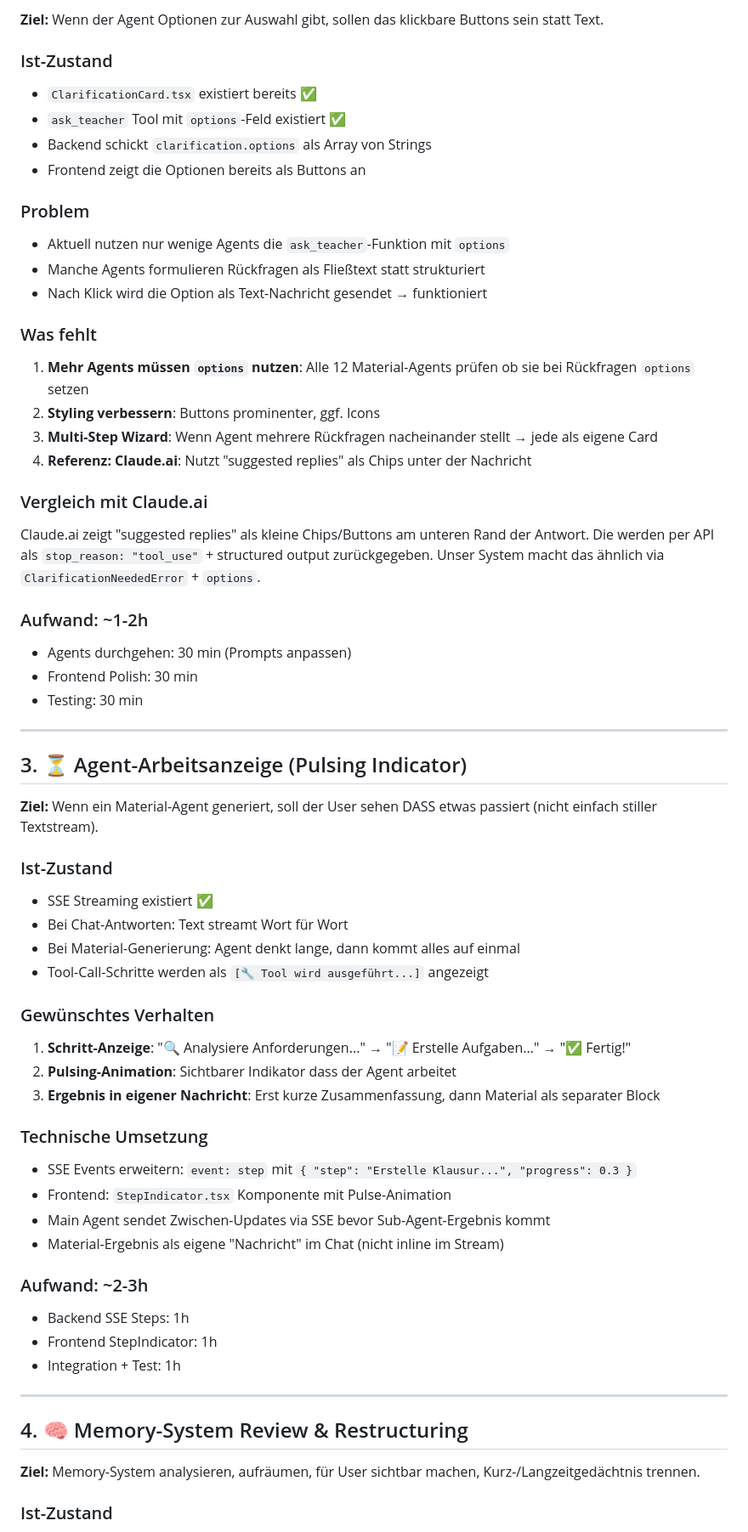
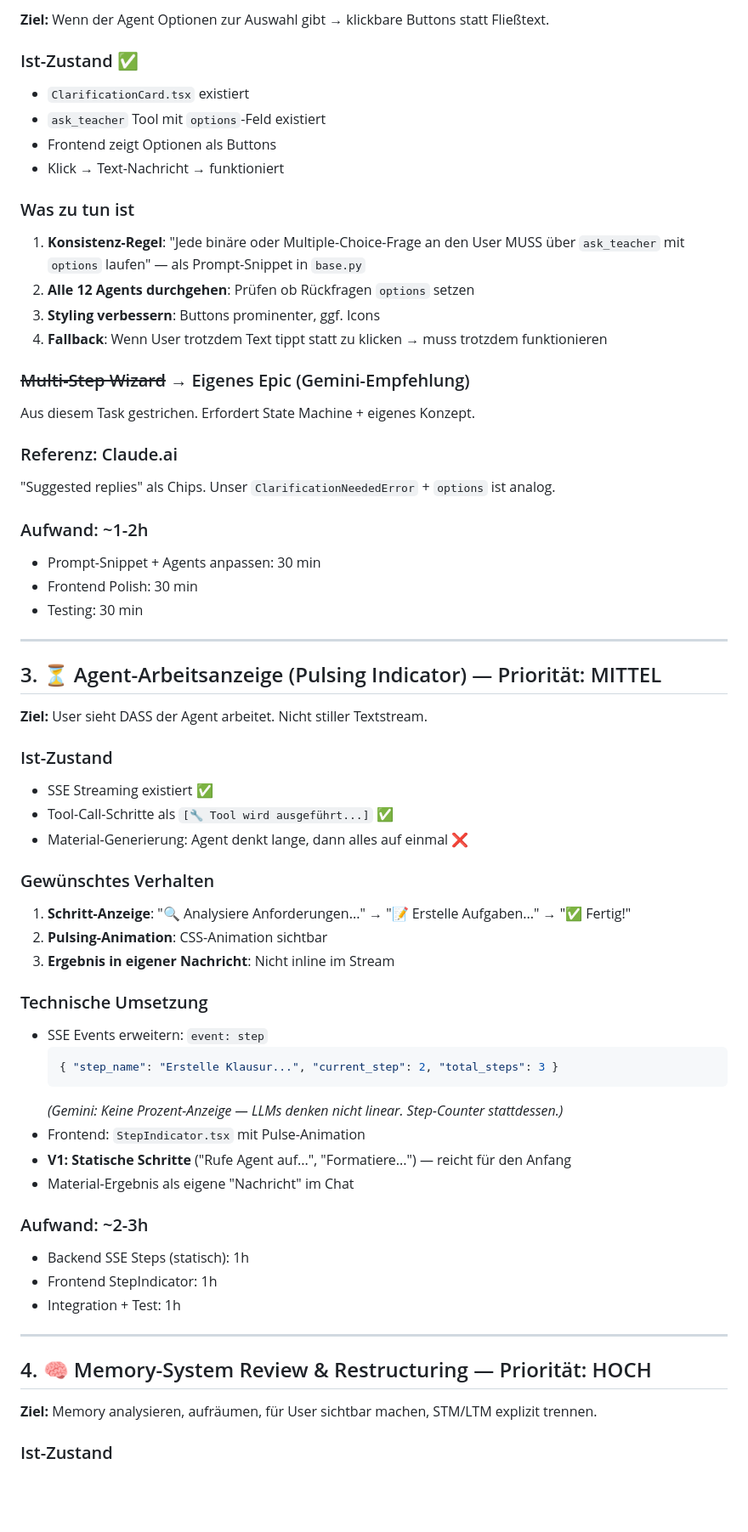
Before and after one commit to sbrill95/eduhu-assistant, a Markdown page: docs/TODO-2026-02-18.md, the part around one of its changes. Shown at 85% size. Drawn GitHub-style; blank space fills up the shorter version.

Commit message:
docs: TODO-Plan mit Gemini-Review eingearbeitet (Kosten, Aufwand korrigiert)

````diff
--- a/docs/TODO-2026-02-18.md
+++ b/docs/TODO-2026-02-18.md
@@ -64,64 +81,65 @@ Response:
 
-**Ziel:** Wenn der Agent Optionen zur Auswahl gibt, sollen das klickbare Buttons sein statt Text.
+**Ziel:** Wenn der Agent Optionen zur Auswahl gibt → klickbare Buttons statt Fließtext.
 
-### Ist-Zustand
-- `ClarificationCard.tsx` existiert bereits ✅
-- `ask_teacher` Tool mit `options`-Feld existiert ✅
-- Backend schickt `clarification.options` als Array von Strings
-- Frontend zeigt die Optionen bereits als Buttons an
+### Ist-Zustand ✅
+- `ClarificationCard.tsx` existiert
+- `ask_teacher` Tool mit `options`-Feld existiert
+- Frontend zeigt Optionen als Buttons
+- Klick → Text-Nachricht → funktioniert
 
-### Problem
-- Aktuell nutzen nur wenige Agents die `ask_teacher`-Funktion mit `options`
-- Manche Agents formulieren Rückfragen als Fließtext statt strukturiert
-- Nach Klick wird die Option als Text-Nachricht gesendet → funktioniert
+### Was zu tun ist
+1. **Konsistenz-Regel**: "Jede binäre oder Multiple-Choice-Frage an den User MUSS über `ask_teacher` mit `options` laufen" — als Prompt-Snippet in `base.py`
+2. **Alle 12 Agents durchgehen**: Prüfen ob Rückfragen `options` setzen
+3. **Styling verbessern**: Buttons prominenter, ggf. Icons
+4. **Fallback**: Wenn User trotzdem Text tippt statt zu klicken → muss trotzdem funktionieren
 
-### Was fehlt
-1. **Mehr Agents müssen `options` nutzen**: Alle 12 Material-Agents prüfen ob sie bei Rückfragen `options` setzen
-2. **Styling verbessern**: Buttons prominenter, ggf. Icons
-3. **Multi-Step Wizard**: Wenn Agent mehrere Rückfragen nacheinander stellt → jede als eigene Card
-4. **Referenz: Claude.ai**: Nutzt "suggested replies" als Chips unter der Nachricht
+### ~~Multi-Step Wizard~~ → Eigenes Epic (Gemini-Empfehlung)
+Aus diesem Task gestrichen. Erfordert State Machine + eigenes Konzept.
 
-### Vergleich mit Claude.ai
-Claude.ai zeigt "suggested replies" als kleine Chips/Buttons am unteren Rand der Antwort. Die werden per API als `stop_reason: "tool_use"` + structured output zurückgegeben. Unser System macht das ähnlich via `ClarificationNeededError` + `options`.
+### Referenz: Claude.ai
+"Suggested replies" als Chips. Unser `ClarificationNeededError` + `options` ist analog.
 
 ### Aufwand: ~1-2h
-- Agents durchgehen: 30 min (Prompts anpassen)
+- Prompt-Snippet + Agents anpassen: 30 min
 - Frontend Polish: 30 min
 - Testing: 30 min
 
 ---
 
-## 3. ⏳ Agent-Arbeitsanzeige (Pulsing Indicator)
+## 3. ⏳ Agent-Arbeitsanzeige (Pulsing Indicator) — Priorität: MITTEL
 
-**Ziel:** Wenn ein Material-Agent generiert, soll der User sehen DASS etwas passiert (nicht einfach stiller Textstream).
+**Ziel:** User sieht DASS der Agent arbeitet. Nicht stiller Textstream.
 
 ### Ist-Zustand
 - SSE Streaming existiert ✅
-- Bei Chat-Antworten: Text streamt Wort für Wort
-- Bei Material-Generierung: Agent denkt lange, dann kommt alles auf einmal
-- Tool-Call-Schritte werden als `[🔧 Tool wird ausgeführt...]` angezeigt
+- Tool-Call-Schritte als `[🔧 Tool wird ausgeführt...]` ✅
+- Material-Generierung: Agent denkt lange, dann alles auf einmal ❌
 
 ### Gewünschtes Verhalten
 1. **Schritt-Anzeige**: "🔍 Analysiere Anforderungen..." → "📝 Erstelle Aufgaben..." → "✅ Fertig!"
-2. **Pulsing-Animation**: Sichtbarer Indikator dass der Agent arbeitet
-3. **Ergebnis in eigener Nachricht**: Erst kurze Zusammenfassung, dann Material als separater Block
+2. **Pulsing-Animation**: CSS-Animation sichtbar
+3. **Ergebnis in eigener Nachricht**: Nicht inline im Stream
 
 ### Technische Umsetzung
-- SSE Events erweitern: `event: step` mit `{ "step": "Erstelle Klausur...", "progress": 0.3 }`
-- Frontend: `StepIndicator.tsx` Komponente mit Pulse-Animation
-- Main Agent sendet Zwischen-Updates via SSE bevor Sub-Agent-Ergebnis kommt
-- Material-Ergebnis als eigene "Nachricht" im Chat (nicht inline im Stream)
+- SSE Events erweitern: `event: step`
+  ```json
+  { "step_name": "Erstelle Klausur...", "current_step": 2, "total_steps": 3 }
+  ```
+  *(Gemini: Keine Prozent-Anzeige — LLMs denken nicht linear. Step-Counter stattdessen.)*
+- Frontend: `StepIndicator.tsx` mit Pulse-Animation
+- **V1: Statische Schritte** ("Rufe Agent auf...", "Formatiere...") — reicht für den Anfang
+- Material-Ergebnis als eigene "Nachricht" im Chat
 
 ### Aufwand: ~2-3h
-- Backend SSE Steps: 1h
+- Backend SSE Steps (statisch): 1h
 - Frontend StepIndicator: 1h
 - Integration + Test: 1h
 
 ---
 
-## 4. 🧠 Memory-System Review & Restructuring
+## 4. 🧠 Memory-System Review & Restructuring — Priorität: HOCH
 
-**Ziel:** Memory-System analysieren, aufräumen, für User sichtbar machen, Kurz-/Langzeitgedächtnis trennen.
+**Ziel:** Memory analysieren, aufräumen, für User sichtbar machen, STM/LTM explizit trennen.
 
 ### Ist-Zustand
 - **Tabelle**: `user_memories` (Supabase)
````
Also changed, not shown: other parts of docs/TODO-2026-02-18.md (+76 -53 lines).
